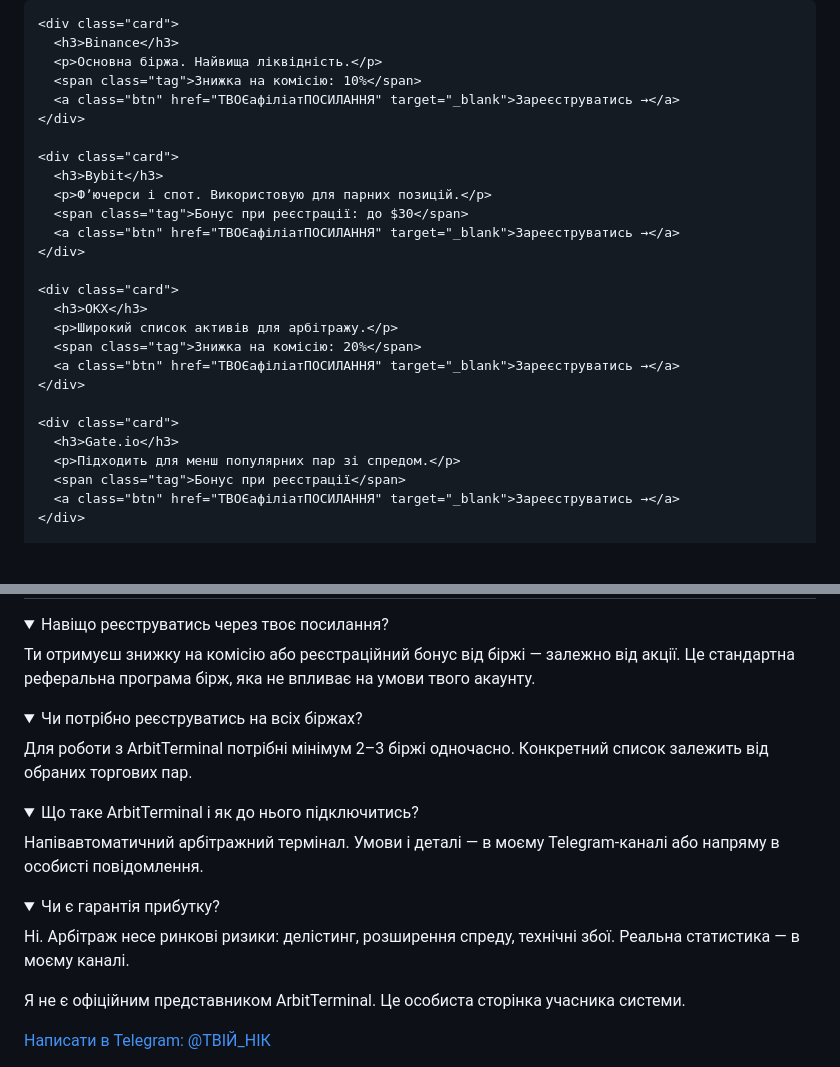
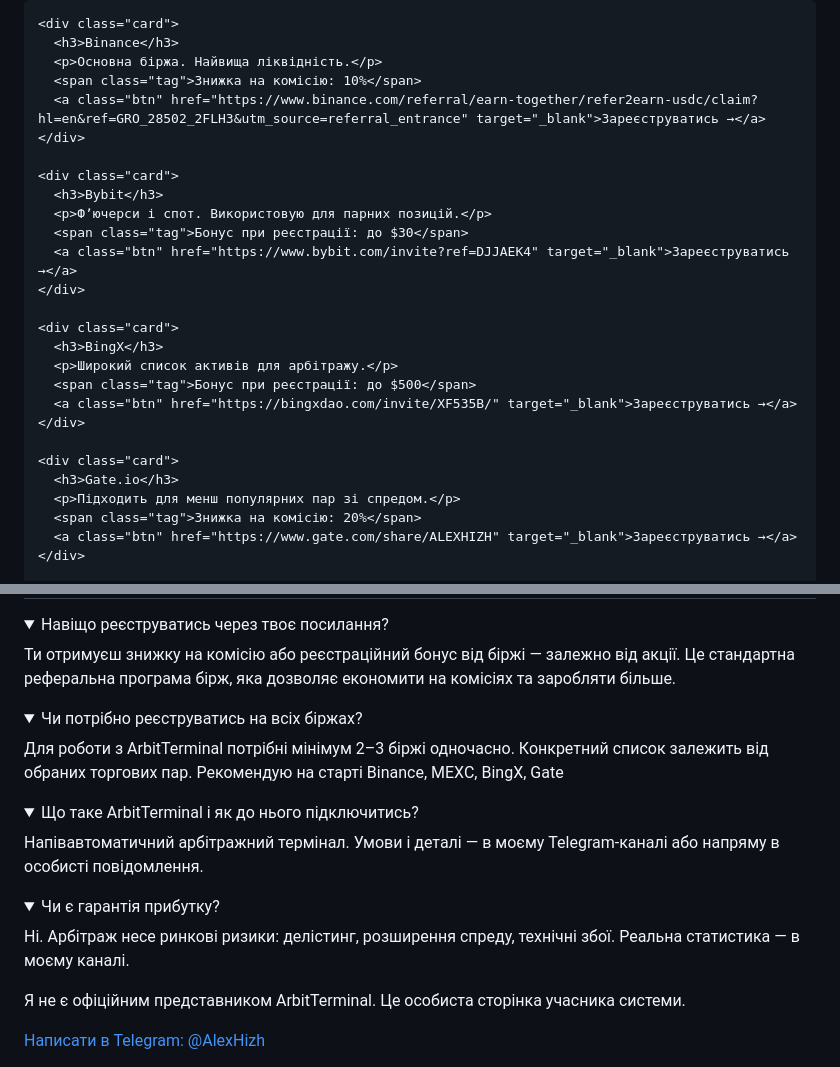
Before and after one commit to arbitterminal/arbitterminal.github.io, a Markdown page: README.md, 2 parts joined by grey strips. Drawn GitHub-style; folded sections open; blank space fills up the shorter version.

```diff
--- a/README.md
+++ b/README.md
@@ -71,28 +71,28 @@
       <h3>Binance</h3>
       <p>Основна біржа. Найвища ліквідність.</p>
       <span class="tag">Знижка на комісію: 10%</span>
-      <a class="btn" href="ТВОЄафіліатПОСИЛАННЯ" target="_blank">Зареєструватись →</a>
+      <a class="btn" href="https://www.binance.com/referral/earn-together/refer2earn-usdc/claim?hl=en&ref=GRO_28502_2FLH3&utm_source=referral_entrance" target="_blank">Зареєструватись →</a>
     </div>
 
     <div class="card">
       <h3>Bybit</h3>
       <p>Фʼючерси і спот. Використовую для парних позицій.</p>
       <span class="tag">Бонус при реєстрації: до $30</span>
-      <a class="btn" href="ТВОЄафіліатПОСИЛАННЯ" target="_blank">Зареєструватись →</a>
+      <a class="btn" href="https://www.bybit.com/invite?ref=DJJAEK4" target="_blank">Зареєструватись →</a>
     </div>
 
     <div class="card">
-      <h3>OKX</h3>
+      <h3>BingX</h3>
       <p>Широкий список активів для арбітражу.</p>
-      <span class="tag">Знижка на комісію: 20%</span>
-      <a class="btn" href="ТВОЄафіліатПОСИЛАННЯ" target="_blank">Зареєструватись →</a>
+      <span class="tag">Бонус при реєстрації: до $500</span>
+      <a class="btn" href="https://bingxdao.com/invite/XF535B/" target="_blank">Зареєструватись →</a>
     </div>
 
     <div class="card">
       <h3>Gate.io</h3>
       <p>Підходить для менш популярних пар зі спредом.</p>
-      <span class="tag">Бонус при реєстрації</span>
-      <a class="btn" href="ТВОЄафіліатПОСИЛАННЯ" target="_blank">Зареєструватись →</a>
+      <span class="tag">Знижка на комісію: 20%</span>
+      <a class="btn" href="https://www.gate.com/share/ALEXHIZH" target="_blank">Зареєструватись →</a>
     </div>
 
     <div class="card">
@@ -120,13 +120,13 @@
     <summary>Навіщо реєструватись через твоє посилання?</summary>
     <p>Ти отримуєш знижку на комісію або реєстраційний бонус від біржі —
        залежно від акції. Це стандартна реферальна програма бірж,
-       яка не впливає на умови твого акаунту.</p>
+       яка дозволяє економити на комісіях та заробляти більше.</p>
   </details>
 
   <details>
     <summary>Чи потрібно реєструватись на всіх біржах?</summary>
     <p>Для роботи з ArbitTerminal потрібні мінімум 2–3 біржі одночасно.
-       Конкретний список залежить від обраних торгових пар.</p>
+       Конкретний список залежить від обраних торгових пар. Рекомендую на старті Binance, MEXC, BingX, Gate</p>
   </details>
 
   <details>
@@ -149,7 +149,7 @@
     Я не є офіційним представником ArbitTerminal.
     Це особиста сторінка учасника системи.
   </p>
-  <a href="https://t.me/ТВІЙ_НІК">Написати в Telegram: @ТВІЙ_НІК</a>
+  <a href="https://t.me/alexhizh">Написати в Telegram: @AlexHizh</a>
 </section>
 
 </body>
```
Also changed, not shown: other parts of README.md (+3 -3 lines).
